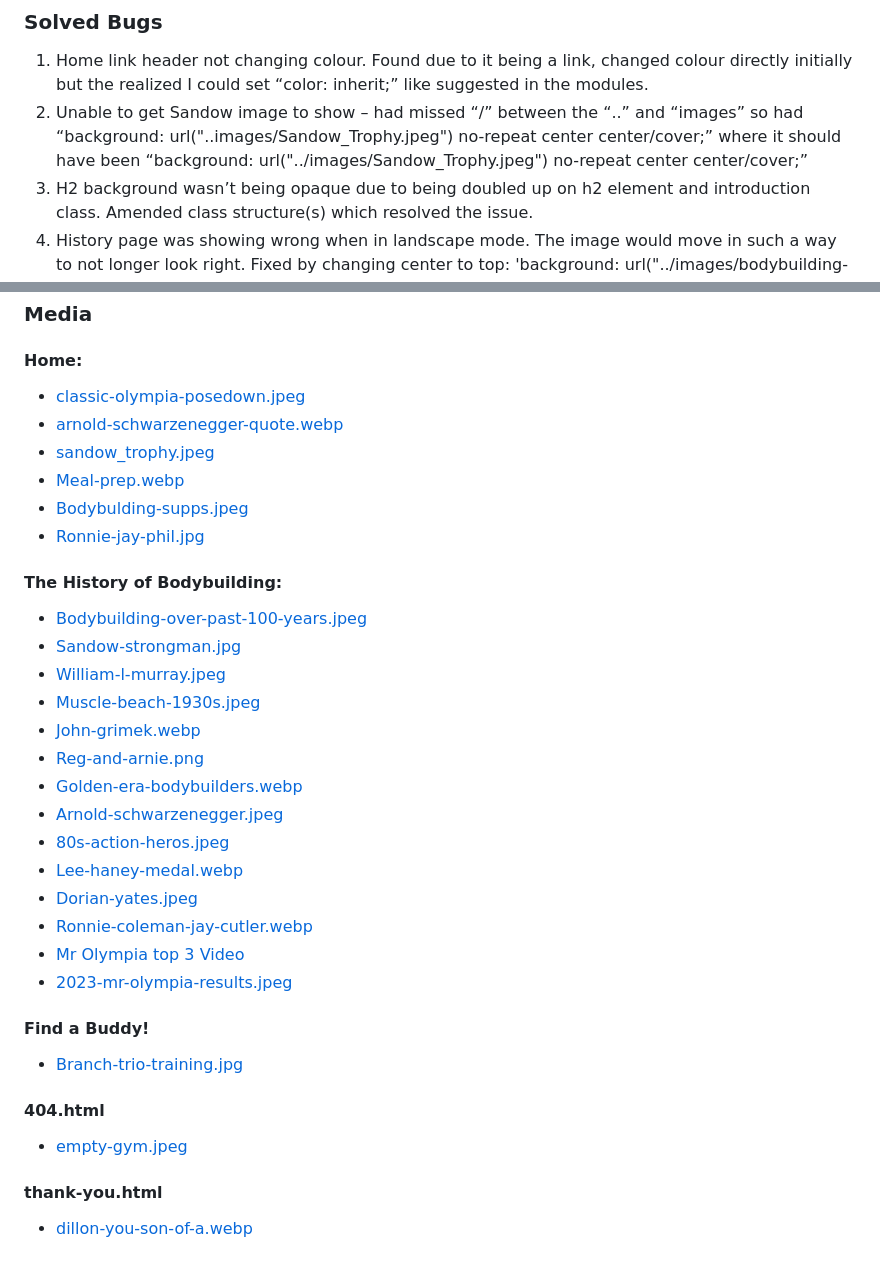
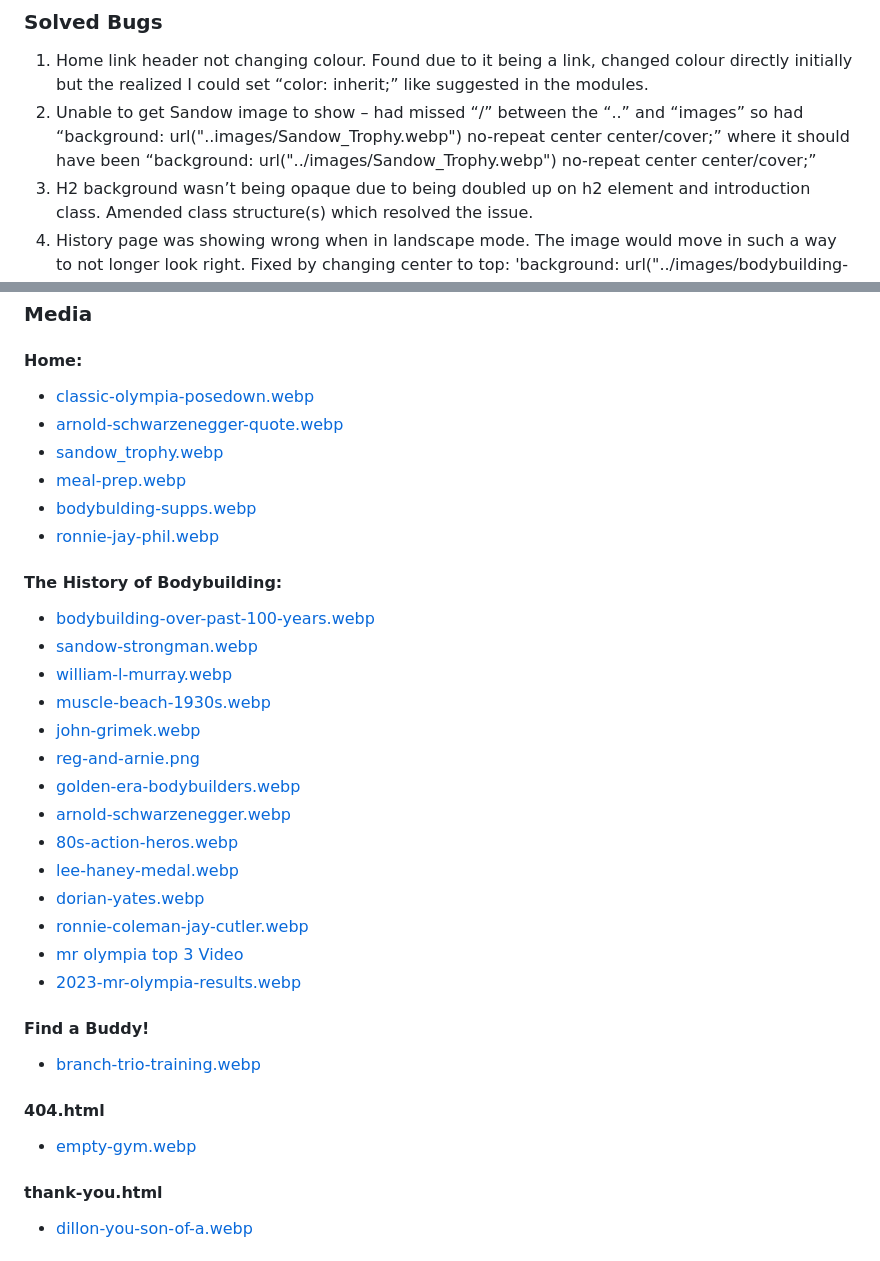
Before and after one commit to tomhall82/bodybuilding, a Markdown page: README.md, 2 parts joined by grey strips. Rendered like a GitHub page.

Commit message:
revised readme with new file names and types

```diff
--- a/README.md
+++ b/README.md
@@ -227,7 +227,7 @@ Used google developer tools, Lighthouse testing was also conducted on each of th
 ### Solved Bugs
 
 1. Home link header not changing colour. Found due to it being a link, changed colour directly initially but the realized I could set “color: inherit;” like suggested in the modules.
-1. Unable to get Sandow image to show – had missed “/” between the “..” and “images” so had “background: url("..images/Sandow_Trophy.jpeg") no-repeat center center/cover;” where it should have been “background: url("../images/Sandow_Trophy.jpeg") no-repeat center center/cover;”
+1. Unable to get Sandow image to show – had missed “/” between the “..” and “images” so had “background: url("..images/Sandow_Trophy.webp") no-repeat center center/cover;” where it should have been “background: url("../images/Sandow_Trophy.webp") no-repeat center center/cover;”
 1. H2 background wasn’t being opaque due to being doubled up on h2 element and introduction class. Amended class structure(s) which resolved the issue.
 1. History page was showing wrong when in landscape mode. The image would move in such a way to not longer look right. Fixed by changing center to top: 'background: url("../images/bodybuilding-over-past-100-years.jpg") no-repeat top center/cover;'
 1. H3 titles were obscuring the first line of the following paragraph when using the link to jump to them. After trying moving the heading around, changing sections to divs, wrapping the whole section in a div, nothing was working. Issue was solved by added an additional '<br>' to the top of the first paragraph in each section.
@@ -258,37 +258,37 @@ Used google developer tools, Lighthouse testing was also conducted on each of th
 
 #### Home:
 
-- [classic-olympia-posedown.jpeg](https://twitter.com/MrOlympiaLLC/status/1175014053900480512)
+- [classic-olympia-posedown.webp](https://twitter.com/MrOlympiaLLC/status/1175014053900480512)
 - [arnold-schwarzenegger-quote.webp](https://www.goalcast.com/top-15-arnold-schwarzenegger-quotes/)
-- [sandow_trophy.jpeg](https://www.digitalmuscle.com/wp-content/uploads/2021/01/259FA44E-9E17-43A2-B09C-6AE3F3F07B61.jpeg)
-- [Meal-prep.webp](https://bkhealthymeals.co.uk/products/bodybuilding-diet)
-- [Bodybulding-supps.jpeg](https://www.pinterest.co.uk/pin/589619776212469942/)
-- [Ronnie-jay-phil.jpg](https://media.licdn.com/dms/image/D4E22AQFW4b6Qe3fuqg/feedshare-shrink_800/0/1691489357991?e=2147483647&v=beta&t=QBehGin79D9CGDk5zvXYb2LSa-2dQ78dpk6HNf2efN0)
+- [sandow_trophy.webp](https://www.digitalmuscle.com/wp-content/uploads/2021/01/259FA44E-9E17-43A2-B09C-6AE3F3F07B61.webp)
+- [meal-prep.webp](https://bkhealthymeals.co.uk/products/bodybuilding-diet)
+- [bodybulding-supps.webp](https://www.pinterest.co.uk/pin/589619776212469942/)
+- [ronnie-jay-phil.webp](https://media.licdn.com/dms/image/D4E22AQFW4b6Qe3fuqg/feedshare-shrink_800/0/1691489357991?e=2147483647&v=beta&t=QBehGin79D9CGDk5zvXYb2LSa-2dQ78dpk6HNf2efN0)
 
 #### The History of Bodybuilding:
 
-- [Bodybuilding-over-past-100-years.jpeg](https://fitnessvolt.com/100-years-changes-bodybuilding/)
-- [Sandow-strongman.jpg](https://i.nextmedia.com.au/insidesport/2015-09-GettyImages-3333892.jpg)
-- [William-l-murray.jpeg](https://physicalculturestudy.com/wp-content/uploads/2016/05/60fd9025c8a0be3c9139e9cba8e04b9a.jpg)
-- [Muscle-beach-1930s.jpeg](https://www.pinterest.co.uk/pin/138204282289947502/)
-- [John-grimek.webp](https://www.muscleandstrength.com/workouts/john-grimek-workout)
-- [Reg-and-arnie.png](https://gymtalk.com/reg-park-beginner-routine/)
-- [Golden-era-bodybuilders.webp](https://sheruclassicworld.com/unveiling-the-legends-exploring-the-golden-era-bodybuilding/)
-- [Arnold-schwarzenegger.jpeg](https://lwlies.com/articles/pumping-iron-arnold-schwarzenegger-bodybuilding-documentary/)
-- [80s-action-heros.jpeg](https://www.quora.com/Why-arent-action-Hollywood-heroes-no-longer-strong-and-muscular-like-in-the-80s)
-- [Lee-haney-medal.webp](https://www.muscleandfitness.com/flexonline/training/quality-muscle/)
-- [Dorian-yates.jpeg](https://www.ebay.co.uk/itm/221608754357)
-- [Ronnie-coleman-jay-cutler.webp](https://www.essentiallysports.com/us-sports-news-bodybuilding-news-he-would-do-600lbs-jay-cutler-recalls-crazy-difference-in-his-workout-with-ronnie-coleman/)
-- [Mr Olympia top 3 Video](https://youtu.be/iSpT3gujbQQ?si=LHLmN0DuduUg1Tpa)
-- [2023-mr-olympia-results.jpeg](https://fitnessvolt.com/2023-mr-olympia-results/)
+- [bodybuilding-over-past-100-years.webp](https://fitnessvolt.com/100-years-changes-bodybuilding/)
+- [sandow-strongman.webp](https://i.nextmedia.com.au/insidesport/2015-09-GettyImages-3333892.jpg)
+- [william-l-murray.webp](https://physicalculturestudy.com/wp-content/uploads/2016/05/60fd9025c8a0be3c9139e9cba8e04b9a.jpg)
+- [muscle-beach-1930s.webp](https://www.pinterest.co.uk/pin/138204282289947502/)
+- [john-grimek.webp](https://www.muscleandstrength.com/workouts/john-grimek-workout)
+- [reg-and-arnie.png](https://gymtalk.com/reg-park-beginner-routine/)
+- [golden-era-bodybuilders.webp](https://sheruclassicworld.com/unveiling-the-legends-exploring-the-golden-era-bodybuilding/)
+- [arnold-schwarzenegger.webp](https://lwlies.com/articles/pumping-iron-arnold-schwarzenegger-bodybuilding-documentary/)
+- [80s-action-heros.webp](https://www.quora.com/Why-arent-action-Hollywood-heroes-no-longer-strong-and-muscular-like-in-the-80s)
+- [lee-haney-medal.webp](https://www.muscleandfitness.com/flexonline/training/quality-muscle/)
+- [dorian-yates.webp](https://www.ebay.co.uk/itm/221608754357)
+- [ronnie-coleman-jay-cutler.webp](https://www.essentiallysports.com/us-sports-news-bodybuilding-news-he-would-do-600lbs-jay-cutler-recalls-crazy-difference-in-his-workout-with-ronnie-coleman/)
+- [mr olympia top 3 Video](https://youtu.be/iSpT3gujbQQ?si=LHLmN0DuduUg1Tpa)
+- [2023-mr-olympia-results.webp](https://fitnessvolt.com/2023-mr-olympia-results/)
 
 #### Find a Buddy!
 
-- [Branch-trio-training.jpg](https://themusclephd.com/the-training-partner-rule-book/)
+- [branch-trio-training.webp](https://themusclephd.com/the-training-partner-rule-book/)
 
 #### 404.html
 
-- [empty-gym.jpeg](https://pngtree.com/freebackground/an-empty-gym-with-some-equipment-and-dark-walls_2773763.html)
+- [empty-gym.webp](https://pngtree.com/freebackground/an-empty-gym-with-some-equipment-and-dark-walls_2773763.html)
 
 #### thank-you.html
 
```
